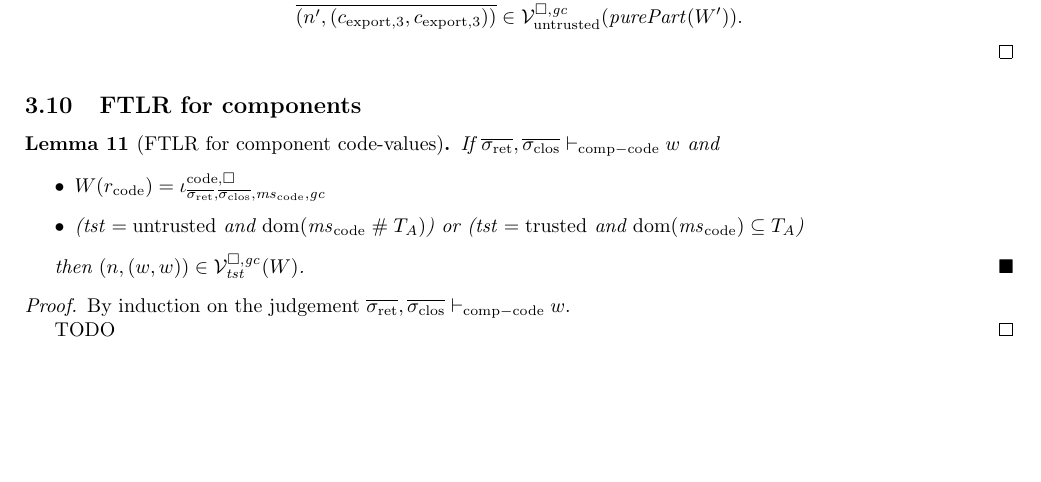
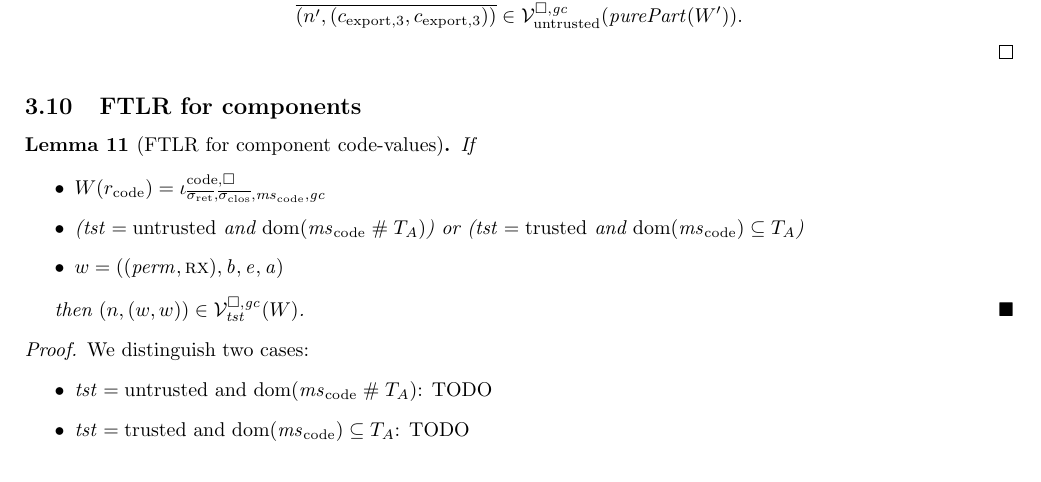
Before and after one commit to dominiquedevriese/capability-machine-reasoning-on-paper, a LaTeX document (fully-abstract-comp/technical-report.tex): part of page 26 of 45, cut so that both start at the same text, the shorter picture padded with empty space. Compiled offline with pdfLaTeX.

Commit message:
Fix a lemma statement and first step of the proof.

```diff
--- a/fully-abstract-comp/technical-report.tex
+++ b/fully-abstract-comp/technical-report.tex
@@ -2366,19 +2366,23 @@ Note: we don't require the readcondition in the trusted case because trusted cod
 \label{sec:ftlr-for-comps}
 
 \begin{lemma}[FTLR for component code-values]
-  If $\sigrets,\sigcloss \vdash_{\mathrm{comp-code}} w$
-  and
+  If
   \begin{itemize}
   \item $W(r_{\mathrm{code}}) = \codereg{\sigrets,\sigcloss,\mscode,\gc}$
   \item ($\trust = \untrusted$ and $\dom(\mscode \mathrel{\#} \ta)$) or ($\trust = \trusted$ and $\dom(\mscode) \subseteq \ta$)
+  \item $w = ((\perm,\rx),\baddr,\eaddr,\aaddr)$
   \end{itemize}
 
   then $\npair{(w,w)} \in \lrvg{\trust}(W)$.
 \end{lemma}
 \begin{proof}
-  By induction on the judgement $\sigrets,\sigcloss \vdash_{\mathrm{comp-code}} w$.
-
-  TODO
+  We distinguish two cases:
+  \begin{itemize}
+  \item $\trust = \untrusted$ and $\dom(\mscode \mathrel{\#} \ta)$:
+    TODO
+  \item $\trust = \trusted$ and $\dom(\mscode) \subseteq \ta$:
+    TODO
+  \end{itemize}
 \end{proof}
 
 \begin{lemma}[FTLR for component data-values]
```
